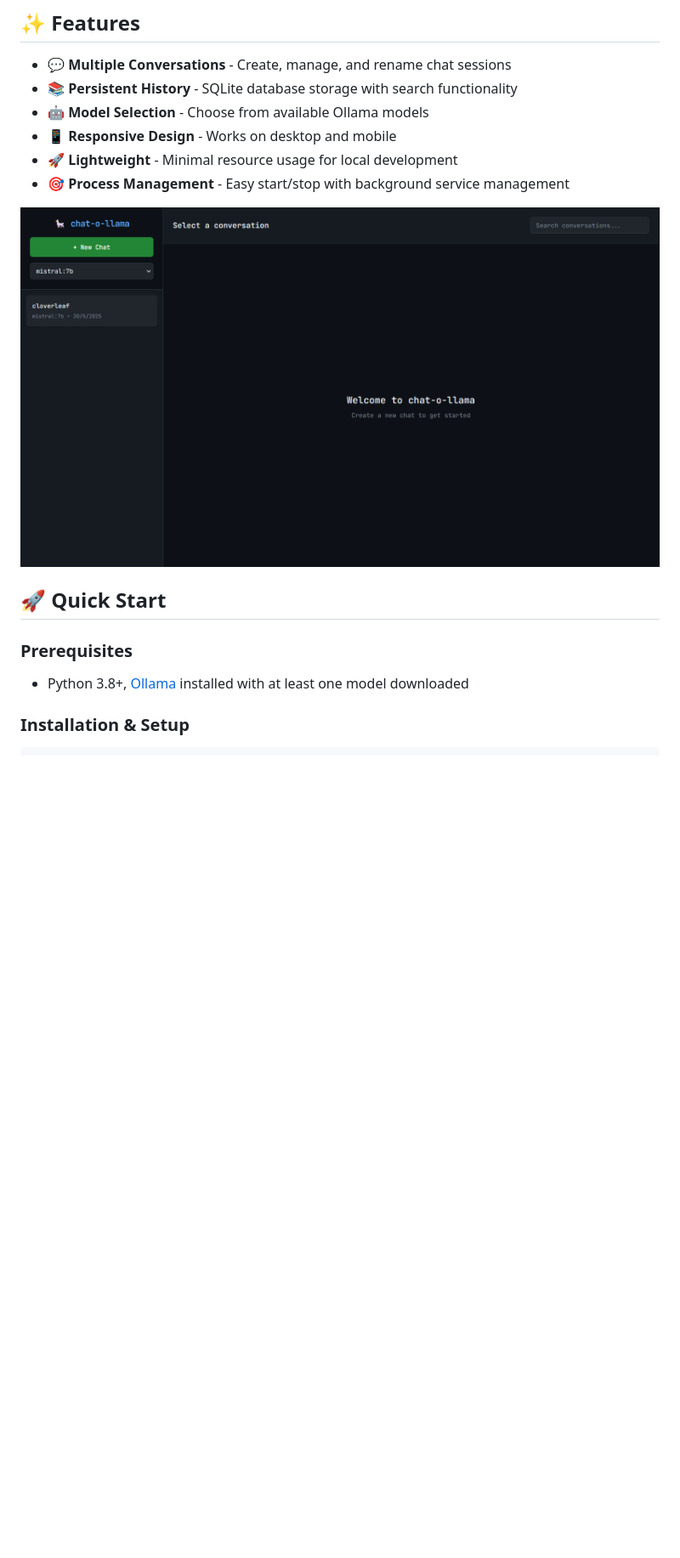
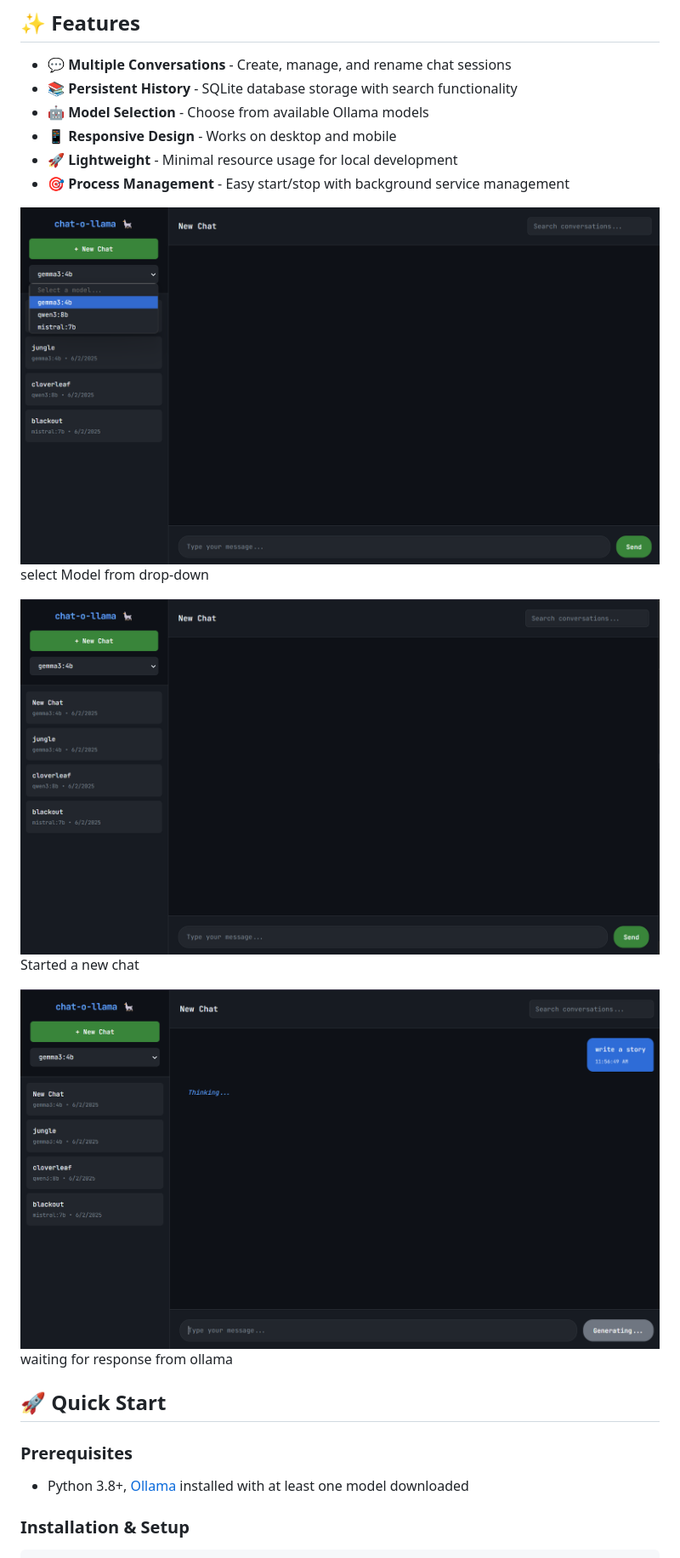
Before and after one commit to ukkit/chat-o-llama, a Markdown page: README.md, the part around the change printed below. Shown: that part at 85% size. GitHub-like rendering; pictures changed too: screenshot.png (deleted), screenshot_1.png (added), screenshot_2.png (added); blank space fills up the shorter version.

Commit message:
updated screenshots

```diff
--- a/README.md
+++ b/README.md
@@ -14,11 +14,19 @@ A lightweight web interface for [Ollama](https://ollama.ai/) with persistent cha
 - 🎯 **Process Management** - Easy start/stop with background service management
 
 
-![Chat-O-Llama screenshot](screenshot.png)
+![chat-o-llama - Select model](screenshot_1.png)
+select Model from drop-down
+
+![chat-o-llama - Start new chat ](screenshot_2.png)
+Started a new chat
+
+![chat-ol-llama - Generate response](screenshot_3.png)
+waiting for response from ollama
 
 ## 🚀 Quick Start
 
 ### Prerequisites
+
 - Python 3.8+, [Ollama](https://ollama.ai/) installed with at least one model downloaded
 
 ### Installation & Setup
```
Also changed, not shown: other parts of README.md (+1 -1 lines), 1 other file.
